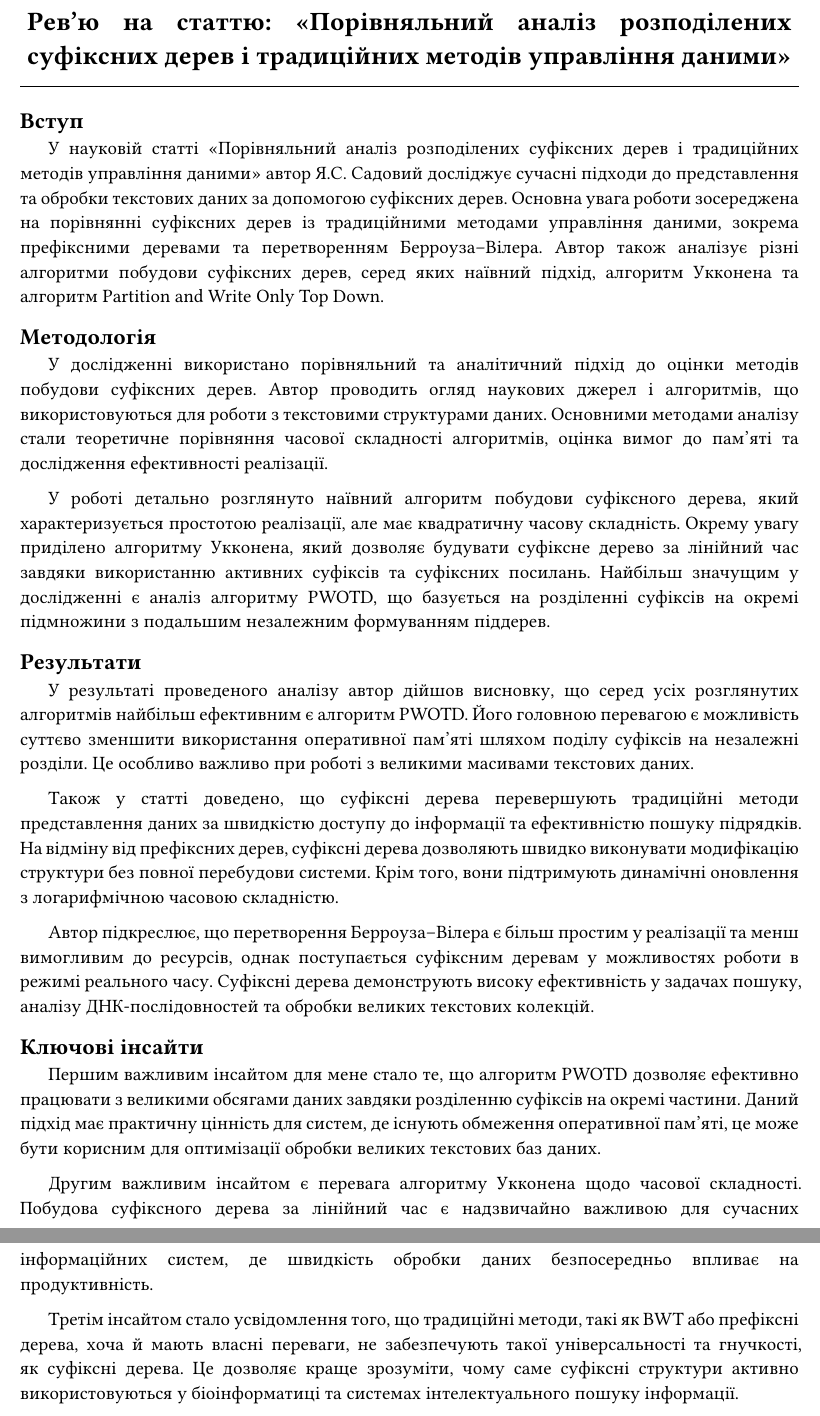
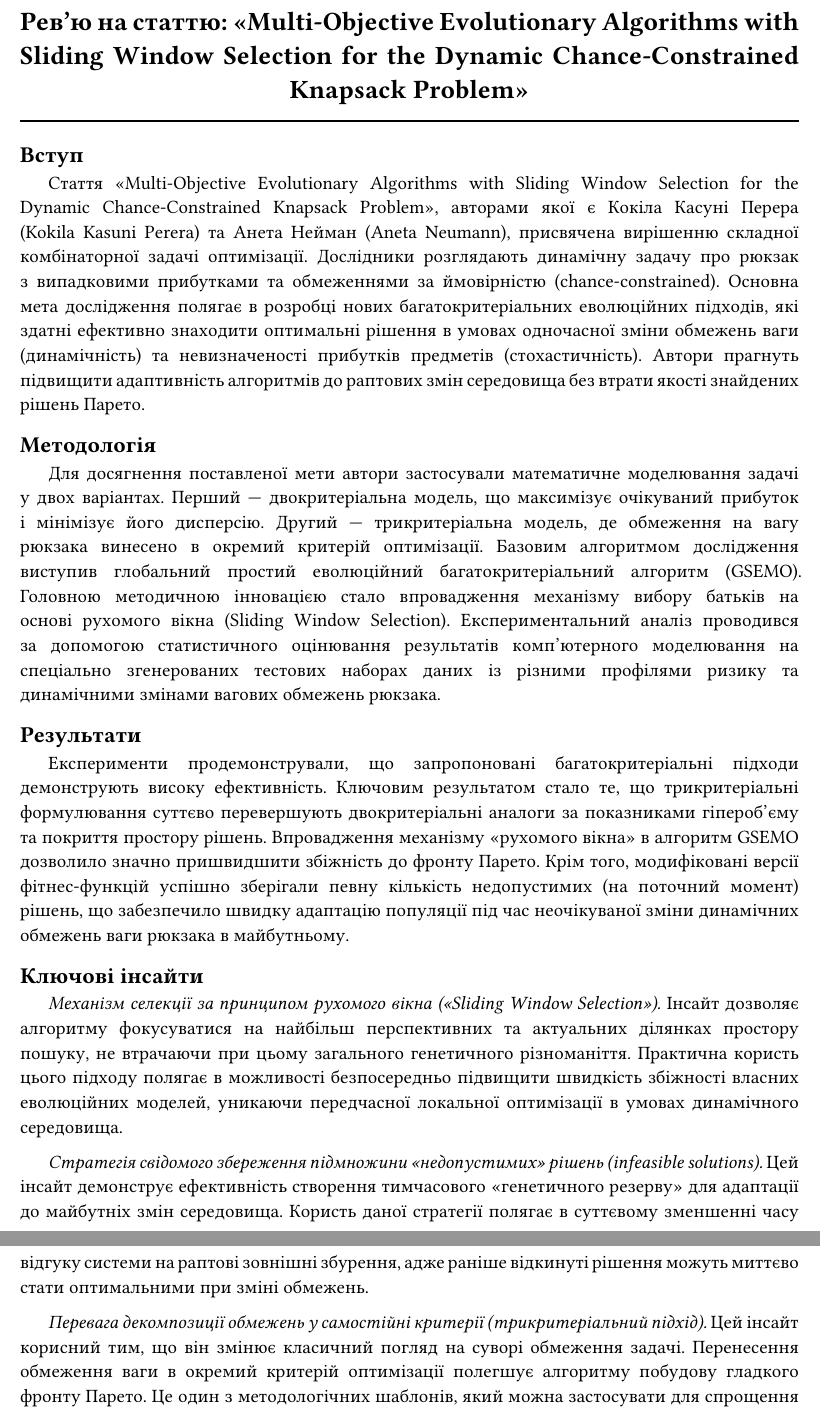
Before and after one commit to rubannn/md-to-pdf, a Typst document (out-typst/input.typ): two parts of pages 1 and 2 of 2, joined at a grey line, cut at the place of the change. Compiled offline with Typst 0.15; a missing font is replaced by an installed copy or a similar font.

Commit message:
add new review

```diff
--- a/out-typst/input.typ
+++ b/out-typst/input.typ
@@ -2,40 +2,37 @@
 #show: apply-style
 
 #set document(
-  title: "Рев’ю: Порівняльний аналіз розподілених суфіксних дерев і традиційних методів управління даними",
+  title: "Рев’ю: Multi-Objective Evolutionary Algorithms with Sliding Window Selection for the Dynamic Chance-Constrained Knapsack Problem",
   author: "Mykola Ruban",
-  description: "Рев’ю: Порівняльний аналіз розподілених суфіксних дерев і традиційних методів управління даними",
+  description: "Рев’ю: Multi-Objective Evolutionary Algorithms with Sliding Window Selection for the Dynamic Chance-Constrained Knapsack Problem",
   keywords: ("typst", "pdf", "review"),
 )
 
 
-= Рев’ю на статтю: *«Порівняльний аналіз розподілених суфіксних дерев і традиційних методів управління даними»*
+= Рев’ю на статтю: *«Multi-Objective Evolutionary Algorithms with Sliding Window Selection for the Dynamic Chance-Constrained Knapsack Problem»*
 
 == Вступ
 
-У науковій статті «Порівняльний аналіз розподілених суфіксних дерев і традиційних методів управління даними» автор Я.С. Садовий досліджує сучасні підходи до представлення та обробки текстових даних за допомогою суфіксних дерев. Основна увага роботи зосереджена на порівнянні суфіксних дерев із традиційними методами управління даними, зокрема префіксними деревами та перетворенням Берроуза–Вілера. Автор також аналізує різні алгоритми побудови суфіксних дерев, серед яких наївний підхід, алгоритм Укконена та алгоритм Partition and Write Only Top Down.
+Стаття «Multi-Objective Evolutionary Algorithms with Sliding Window Selection for the Dynamic Chance-Constrained Knapsack Problem», авторами якої є Кокіла Касуні Перера (Kokila Kasuni Perera) та Анета Нейман (Aneta Neumann), присвячена вирішенню складної комбінаторної задачі оптимізації. Дослідники розглядають динамічну задачу про рюкзак з випадковими прибутками та обмеженнями за ймовірністю (chance-constrained). Основна мета дослідження полягає в розробці нових багатокритеріальних еволюційних підходів, які здатні ефективно знаходити оптимальні рішення в умовах одночасної зміни обмежень ваги (динамічність) та невизначеності прибутків предметів (стохастичність). Автори прагнуть підвищити адаптивність алгоритмів до раптових змін середовища без втрати якості знайдених рішень Парето.
 
 == Методологія
 
-У дослідженні використано порівняльний та аналітичний підхід до оцінки методів побудови суфіксних дерев. Автор проводить огляд наукових джерел і алгоритмів, що використовуються для роботи з текстовими структурами даних. Основними методами аналізу стали теоретичне порівняння часової складності алгоритмів, оцінка вимог до пам’яті та дослідження ефективності реалізації.
-
-У роботі детально розглянуто наївний алгоритм побудови суфіксного дерева, який характеризується простотою реалізації, але має квадратичну часову складність. Окрему увагу приділено алгоритму Укконена, який дозволяє будувати суфіксне дерево за лінійний час завдяки використанню активних суфіксів та суфіксних посилань. Найбільш значущим у дослідженні є аналіз алгоритму PWOTD, що базується на розділенні суфіксів на окремі підмножини з подальшим незалежним формуванням піддерев.
+Для досягнення поставленої мети автори застосували математичне моделювання задачі у двох варіантах. Перший — двокритеріальна модель, що максимізує очікуваний прибуток і мінімізує його дисперсію. Другий — трикритеріальна модель, де обмеження на вагу рюкзака винесено в окремий критерій оптимізації. Базовим алгоритмом дослідження виступив глобальний простий еволюційний багатокритеріальний алгоритм (GSEMO). Головною методичною інновацією стало впровадження механізму вибору батьків на основі рухомого вікна (Sliding Window Selection). Експериментальний аналіз проводився за допомогою статистичного оцінювання результатів комп'ютерного моделювання на спеціально згенерованих тестових наборах даних із різними профілями ризику та динамічними змінами вагових обмежень рюкзака.
 
 == Результати
 
-У результаті проведеного аналізу автор дійшов висновку, що серед усіх розглянутих алгоритмів найбільш ефективним є алгоритм PWOTD. Його головною перевагою є можливість суттєво зменшити використання оперативної пам’яті шляхом поділу суфіксів на незалежні розділи. Це особливо важливо при роботі з великими масивами текстових даних.
-
-Також у статті доведено, що суфіксні дерева перевершують традиційні методи представлення даних за швидкістю доступу до інформації та ефективністю пошуку підрядків. На відміну від префіксних дерев, суфіксні дерева дозволяють швидко виконувати модифікацію структури без повної перебудови системи. Крім того, вони підтримують динамічні оновлення з логарифмічною часовою складністю.
-
-Автор підкреслює, що перетворення Берроуза–Вілера є більш простим у реалізації та менш вимогливим до ресурсів, однак поступається суфіксним деревам у можливостях роботи в режимі реального часу. Суфіксні дерева демонструють високу ефективність у задачах пошуку, аналізу ДНК-послідовностей та обробки великих текстових колекцій.
+Експерименти продемонстрували, що запропоновані багатокритеріальні підходи демонструють високу ефективність. Ключовим результатом стало те, що трикритеріальні формулювання суттєво перевершують двокритеріальні аналоги за показниками гіпероб'єму та покриття простору рішень. Впровадження механізму «рухомого вікна» в алгоритм GSEMO дозволило значно пришвидшити збіжність до фронту Парето. Крім того, модифіковані версії фітнес-функцій успішно зберігали певну кількість недопустимих (на поточний момент) рішень, що забезпечило швидку адаптацію популяції під час неочікуваної зміни динамічних обмежень ваги рюкзака в майбутньому.
 
 == Ключові інсайти
 
-Першим важливим інсайтом для мене стало те, що алгоритм PWOTD дозволяє ефективно працювати з великими обсягами даних завдяки розділенню суфіксів на окремі частини. Даний підхід має практичну цінність для систем, де існують обмеження оперативної пам’яті, це може бути корисним для оптимізації обробки великих текстових баз даних.
+_Механізм селекції за принципом рухомого вікна («Sliding Window Selection»)._
+Інсайт дозволяє алгоритму фокусуватися на найбільш перспективних та актуальних ділянках простору пошуку, не втрачаючи при цьому загального генетичного різноманіття. Практична користь цього підходу полягає в можливості безпосередньо підвищити швидкість збіжності власних еволюційних моделей, уникаючи передчасної локальної оптимізації в умовах динамічного середовища.
 
-Другим важливим інсайтом є перевага алгоритму Укконена щодо часової складності. Побудова суфіксного дерева за лінійний час є надзвичайно важливою для сучасних інформаційних систем, де швидкість обробки даних безпосередньо впливає на продуктивність.
+_Стратегія свідомого збереження підмножини «недопустимих» рішень (infeasible solutions)._
+Цей інсайт демонструє ефективність створення тимчасового «генетичного резерву» для адаптації до майбутніх змін середовища. Користь даної стратегії полягає в суттєвому зменшенні часу відгуку системи на раптові зовнішні збурення, адже раніше відкинуті рішення можуть миттєво стати оптимальними при зміні обмежень.
 
-Третім інсайтом стало усвідомлення того, що традиційні методи, такі як BWT або префіксні дерева, хоча й мають власні переваги, не забезпечують такої універсальності та гнучкості, як суфіксні дерева. Це дозволяє краще зрозуміти, чому саме суфіксні структури активно використовуються у біоінформатиці та системах інтелектуального пошуку інформації.
+_Перевага декомпозиції обмежень у самостійні критерії (трикритеріальний підхід)._
+Цей інсайт корисний тим, що він змінює класичний погляд на суворі обмеження задачі. Перенесення обмеження ваги в окремий критерій оптимізації полегшує алгоритму побудову гладкого фронту Парето. Це один з методологічних шаблонів, який можна застосувати для спрощення пошуку рішень у власних стохастичних задачах з багатьма складними лімітами.
 
-== Висновок
+=== ВИСНОВОК
 
```
Also changed, not shown: in/input-09.md (added, +31 -0 lines), in/input.md (+12 -15 lines), out-typst/input.typ (2 more changed lines).
